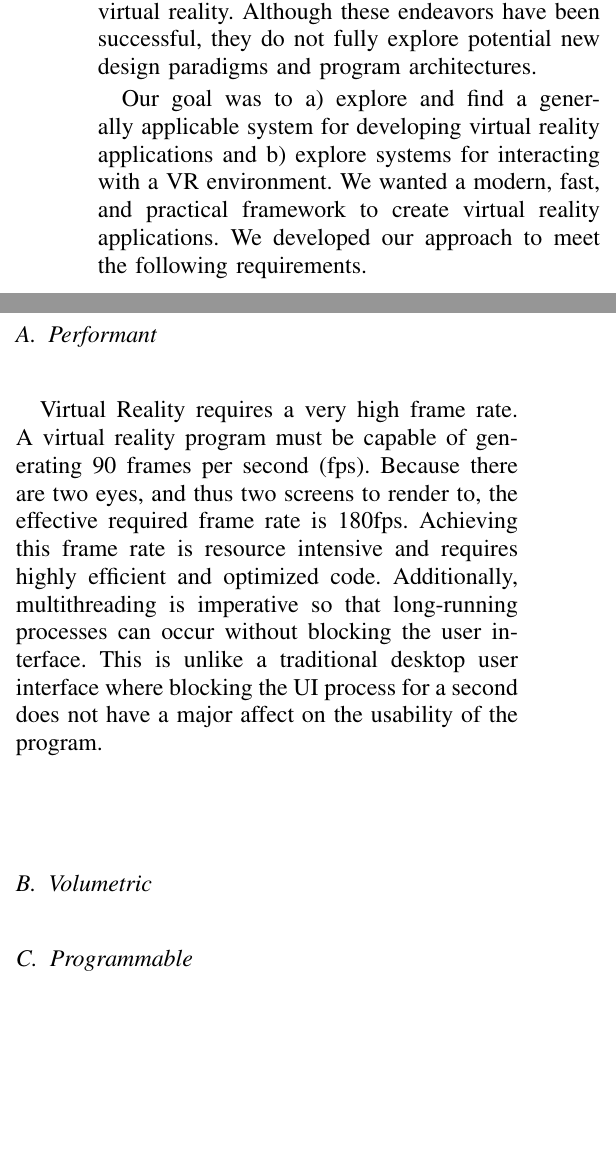
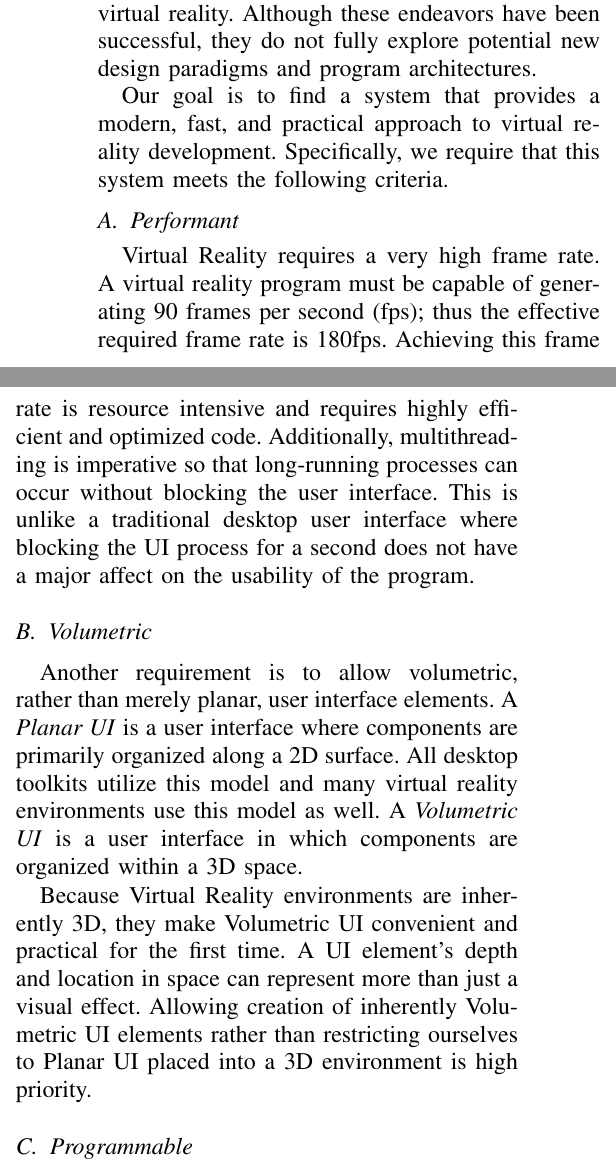
Before and after one commit to CSM-Dream-Team/final-project, a LaTeX paper (doc/report/final-report.tex): two parts of the columns of page 1 of 2, joined at a grey line, cut so that both start at the same text, the shorter picture padded with empty space. Compiled offline with XeLaTeX.

Commit message:
Working on Volumetric

```diff
--- a/doc/report/final-report.tex
+++ b/doc/report/final-report.tex
@@ -66,29 +66,33 @@ program architectures that are well-suited for 2D user interfaces and rendering
 have been successful, they do not fully explore potential new design paradigms
 and program architectures.
 
-Our goal was to
-\begin{enumerate*}[label=\alph*)]
-    \item explore and find a generally applicable system for developing virtual
-        reality applications and
-    \item explore systems for interacting with a VR environment
-\end{enumerate*}.  We wanted a modern, fast, and practical framework to create
-virtual reality applications. We developed our approach to meet the following
-requirements.
+Our goal is to find a system that provides a modern, fast, and practical
+approach to virtual reality development. Specifically, we require that this
+system meets the following criteria.
 
 \subsection{Performant}
 Virtual Reality requires a very high frame rate. A virtual reality program must
-be capable of generating 90 frames per second (fps). Because there are two eyes,
-and thus two screens to render to, the effective required frame rate is 180fps.
-Achieving this frame rate is resource intensive and requires highly efficient
-and optimized code. Additionally, multithreading is imperative so that
-long-running processes can occur without blocking the user interface. This is
-unlike a traditional desktop user interface where blocking the UI process for a
-second does not have a major affect on the usability of the program.
+be capable of generating 90 frames per second (fps); thus the effective required
+frame rate is 180fps.  Achieving this frame rate is resource intensive and
+requires highly efficient and optimized code. Additionally, multithreading is
+imperative so that long-running processes can occur without blocking the user
+interface. This is unlike a traditional desktop user interface where blocking
+the UI process for a second does not have a major affect on the usability of the
+program.
 
 \subsection{Volumetric}
-% TODO: not just a projection onto 2D screen
-% TODO: 3D UI rather than 2D things in 3D
-% TODO: Volumetric as first class elements
+Another requirement is to allow volumetric, rather than merely planar, user
+interface elements. A \textit{Planar UI} is a user interface where components
+are primarily organized along a 2D surface. All desktop toolkits utilize this
+model and many virtual reality environments use this model as well. A
+\textit{Volumetric UI} is a user interface in which components are organized
+within a 3D space.
+
+Because Virtual Reality environments are inherently 3D, they make Volumetric UI
+convenient and practical for the first time. A UI element's depth and location
+in space can represent more than just a visual effect. Allowing creation of
+inherently Volumetric UI elements rather than restricting ourselves to Planar UI
+placed into a 3D environment is high priority.
 
 \subsection{Programmable}
 % TODO: software API, not editor like Unity
```
Also changed, not shown: doc/report/final-report.pdf, doc/report/final-report.tex (12 more changed lines).
